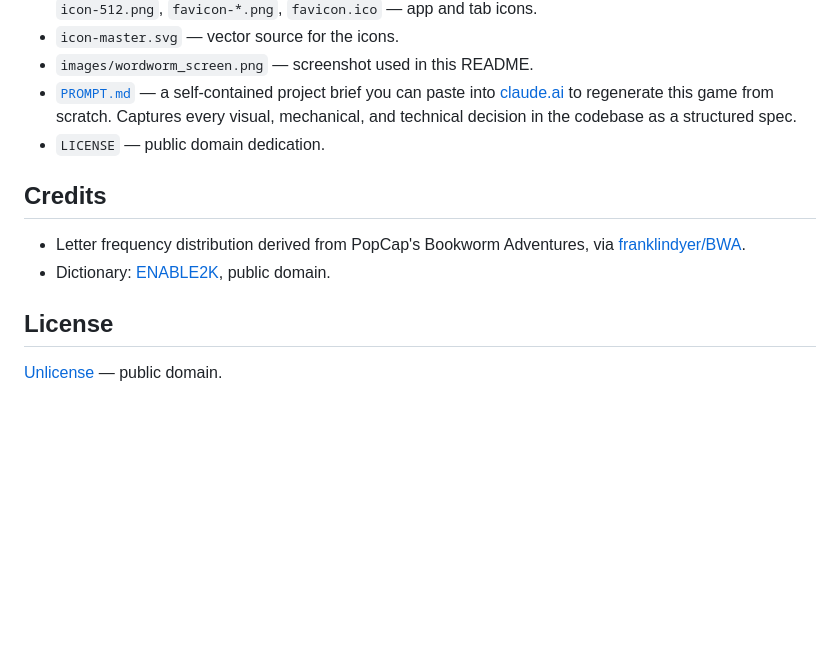
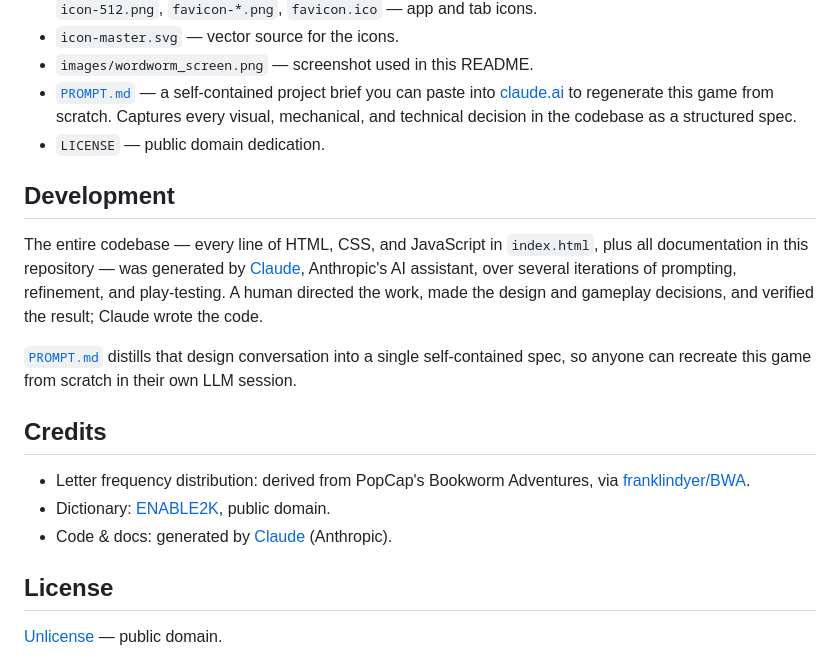
Before and after one commit to tcottrill/wordworm, a Markdown page: README.md, the part around the change. GitHub-like rendering; blank space fills up the shorter version.

Commit message:
Document AI-generated origin and credit Claude as contributor
Add a Development section to the README noting that the entire codebase
and documentation was generated by Claude over several iterations of
prompting and refinement, with a human directing the work and making
design decisions. Credit Claude in the Credits section as well.

Co-Authored-By: Claude Opus 4.7 <noreply@anthropic.com>

```diff
--- a/README.md
+++ b/README.md
@@ -128,10 +128,17 @@ This keeps the entire game in one file with no fetches and no network dependency
 - [`PROMPT.md`](PROMPT.md) — a self-contained project brief you can paste into [claude.ai](https://claude.ai) to regenerate this game from scratch. Captures every visual, mechanical, and technical decision in the codebase as a structured spec.
 - `LICENSE` — public domain dedication.
 
+## Development
+
+The entire codebase — every line of HTML, CSS, and JavaScript in `index.html`, plus all documentation in this repository — was generated by [Claude](https://claude.ai), Anthropic's AI assistant, over several iterations of prompting, refinement, and play-testing. A human directed the work, made the design and gameplay decisions, and verified the result; Claude wrote the code.
+
+[`PROMPT.md`](PROMPT.md) distills that design conversation into a single self-contained spec, so anyone can recreate this game from scratch in their own LLM session.
+
 ## Credits
 
-- Letter frequency distribution derived from PopCap's Bookworm Adventures, via [franklindyer/BWA](https://github.com/franklindyer/BWA).
+- Letter frequency distribution: derived from PopCap's Bookworm Adventures, via [franklindyer/BWA](https://github.com/franklindyer/BWA).
 - Dictionary: [ENABLE2K](https://en.wikipedia.org/wiki/Words_with_Friends#Dictionary), public domain.
+- Code & docs: generated by [Claude](https://claude.ai) (Anthropic).
 
 ## License
 
```
